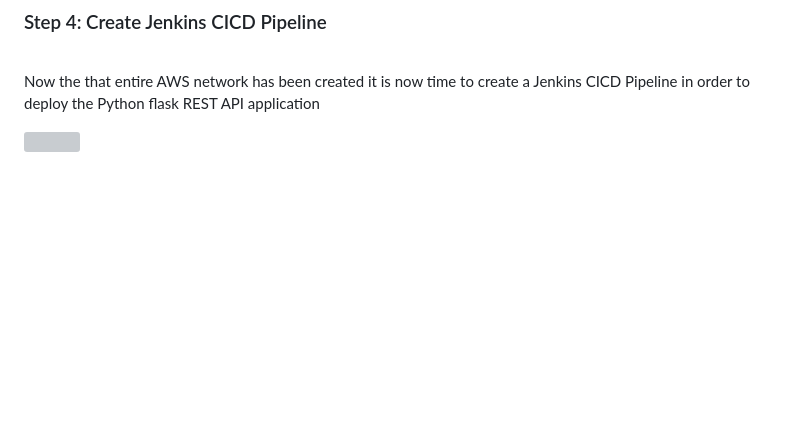
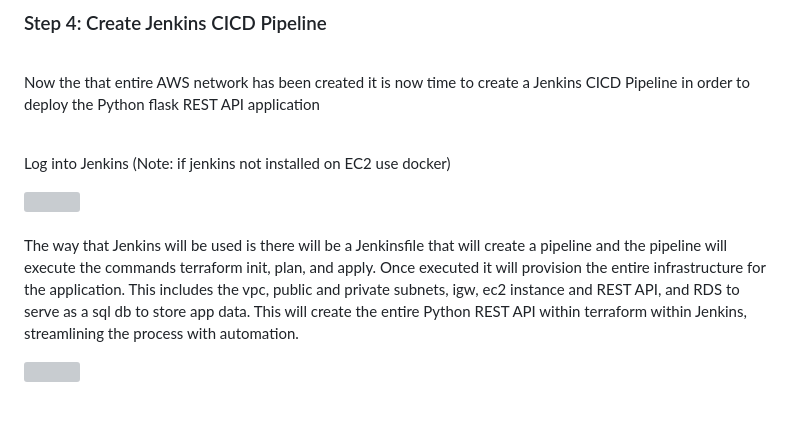
Before and after one commit to DevinLiggins14/Terraform-Jenkins-AWS-REST-API-Deployment, a Markdown page: README.md, the part around the change. Drawn GitHub-style; blank space fills up the shorter version; grey boxes are pictures that could not be loaded.

```diff
--- a/README.md
+++ b/README.md
@@ -167,6 +167,13 @@ https://github.com/user-attachments/assets/215aba3d-8c66-46ea-a2ab-5acddfc0d279
 
 <br/> Now the that entire AWS network has been created it is now time to create a Jenkins CICD Pipeline in order to deploy the Python flask REST API application <br/>
 
+
+<br/> Log into Jenkins (Note: if jenkins not installed on EC2 use docker) <br/>
+
+<img src="https://github.com/user-attachments/assets/bf5b26a3-0f95-4801-b51d-b130222b3d22"/>
+
+<br/> The way that Jenkins will be used is there will be a Jenkinsfile that will create a pipeline and the pipeline will execute the commands terraform init, plan, and apply. Once executed it will provision the entire infrastructure for the application. This includes the vpc, public and private subnets, igw, ec2 instance and REST API, and RDS to serve as a sql db to store app data. This will create the entire Python REST API within terraform within Jenkins, streamlining the process with automation.    <br/>
+
 <img src=""/>
 
 <br/>  <br/>
```
